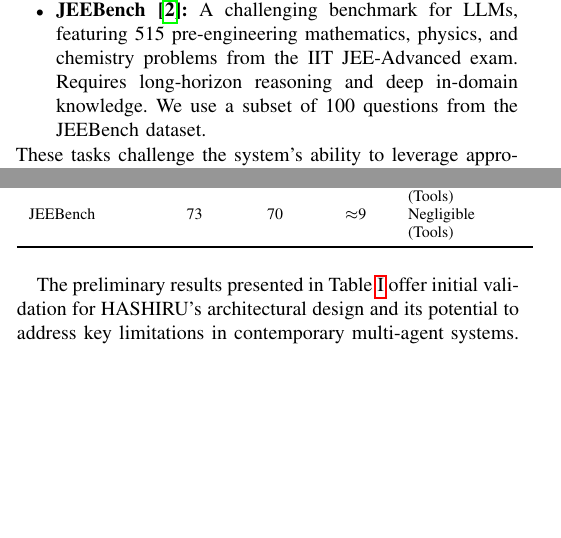
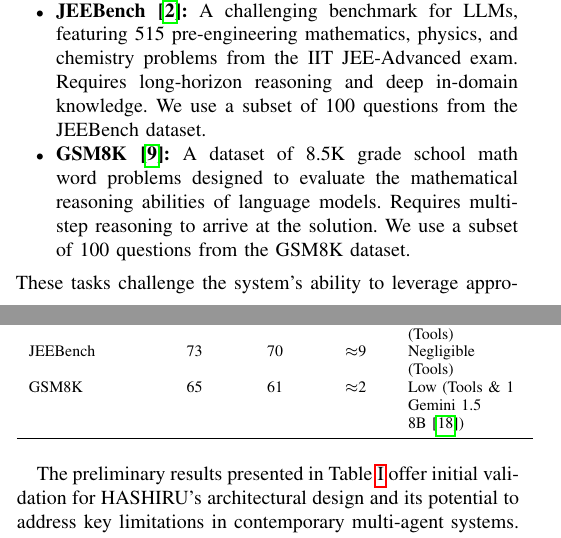
Before and after one commit to HASHIRU-AI/HASHIRUBench, a LaTeX paper (paper/conference_101719.tex): two parts of the columns of pages 5 and 6 of 11, joined at a grey line, cut so that both start at the same text, the shorter picture padded with empty space. Compiled offline with pdfLaTeX; a missing font is replaced by an installed copy or a similar font; a LaTeX package or settings file that is missing is left out.

Commit message:
Add GSM8K benchmark details and preliminary results to the conference paper

```diff
--- a/paper/conference_101719.tex
+++ b/paper/conference_101719.tex
@@ -252,6 +252,8 @@ This task evaluates broader reasoning, knowledge retrieval, and problem-solving
     We use a subset of 100 questions from the StrategyQA dataset.
     \item \textbf{JEEBench \cite{arora-etal-2023-llms}:} A challenging benchmark for LLMs, featuring 515 pre-engineering mathematics, physics, and chemistry problems from the IIT JEE-Advanced exam. Requires long-horizon reasoning and deep in-domain knowledge.
     We use a subset of 100 questions from the JEEBench dataset.
+    \item \textbf{GSM8K \cite{cobbe2021gsm8k}:} A dataset of 8.5K grade school math word problems designed to evaluate the mathematical reasoning abilities of language models. Requires multi-step reasoning to arrive at the solution.
+    We use a subset of 100 questions from the GSM8K dataset.
 \end{itemize}
 These tasks challenge the system's ability to leverage appropriate resources (local vs. external), potentially create simple tools, and coordinate problem-solving.
 
@@ -318,6 +320,7 @@ We present preliminary results from our experiments, focusing on the academic pa
         Humanity's Last Exam & 5   & 2.5  & $\approx$15   & Moderate to High (1 DeepSeek-R1 7B~\cite{deepseekr1_report}) \\
         StrategyQA      & 82   & 79  & $\approx$2   & Negligible (Tools) \\
         JEEBench        & 73   & 70  & $\approx$9   & Negligible (Tools) \\
+        GSM8K           & 65   & 61  & $\approx$2   & Low (Tools \& 1 Gemini 1.5 8B~\cite{gemini15flash8b}) \\
         \bottomrule
     \end{tabular}
 \end{table}
```
Also changed, not shown: paper/conference_101719.pdf.
